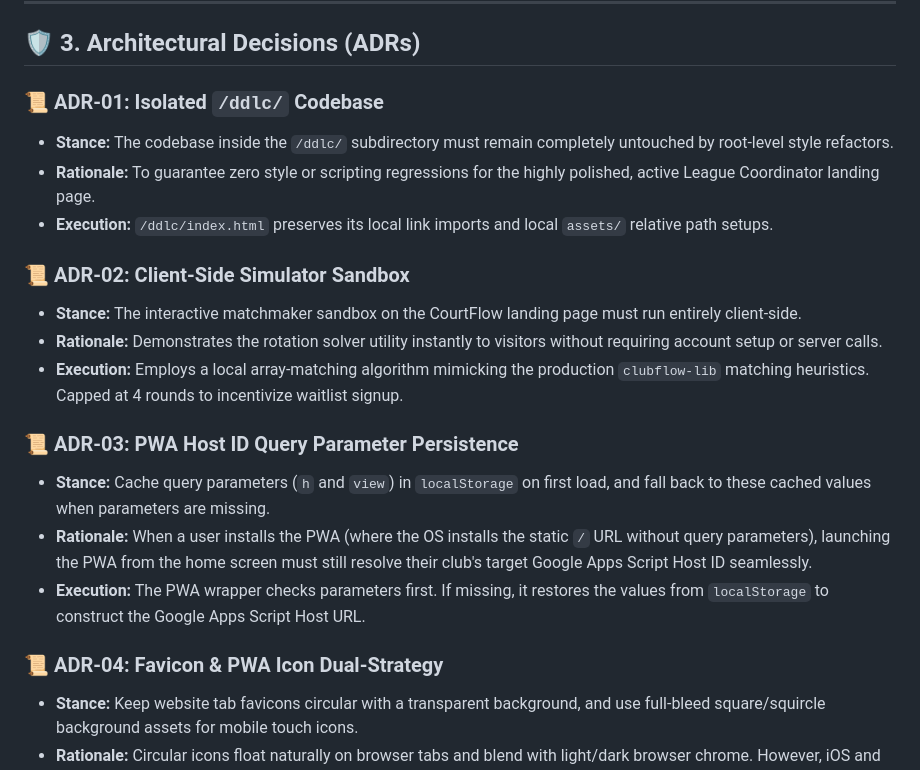
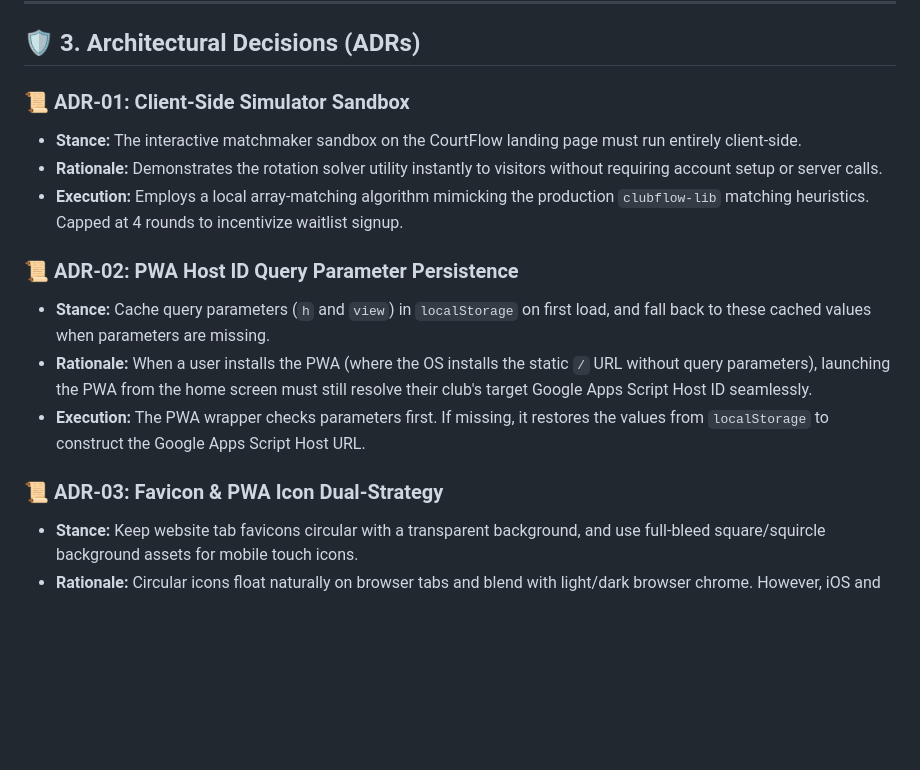
Before and after one commit to fixtureflow/fixtureflow.github.io, a Markdown page: docs/architecture/MASTER_ARCHITECTURE.md, the part around the change. Rendered like a GitHub page; blank space fills up the shorter version.

Commit message:
docs(architecture): Remove outdated ADR-01 (Isolated ddlc Codebase)
- Deprecate ADR-01 as the ddlc portal has been aligned with shared design tokens, styles, and template schemas
- Renumber remaining ADRs (02-04 become 01-03)
- Regenerate CODEBASE_MAP.md

Co-Authored-By: Antigravity <noreply@google.com>

```diff
--- a/docs/architecture/MASTER_ARCHITECTURE.md
+++ b/docs/architecture/MASTER_ARCHITECTURE.md
@@ -60,22 +60,17 @@ Accents align with the functional domain of the portal:
 
 ## 🛡️ 3. Architectural Decisions (ADRs)
 
-### 📜 ADR-01: Isolated `/ddlc/` Codebase
-*   **Stance:** The codebase inside the `/ddlc/` subdirectory must remain completely untouched by root-level style refactors.
-*   **Rationale:** To guarantee zero style or scripting regressions for the highly polished, active League Coordinator landing page.
-*   **Execution:** `/ddlc/index.html` preserves its local link imports and local `assets/` relative path setups.
-
-### 📜 ADR-02: Client-Side Simulator Sandbox
+### 📜 ADR-01: Client-Side Simulator Sandbox
 *   **Stance:** The interactive matchmaker sandbox on the CourtFlow landing page must run entirely client-side.
 *   **Rationale:** Demonstrates the rotation solver utility instantly to visitors without requiring account setup or server calls.
 *   **Execution:** Employs a local array-matching algorithm mimicking the production `clubflow-lib` matching heuristics. Capped at 4 rounds to incentivize waitlist signup.
 
-### 📜 ADR-03: PWA Host ID Query Parameter Persistence
+### 📜 ADR-02: PWA Host ID Query Parameter Persistence
 *   **Stance:** Cache query parameters (`h` and `view`) in `localStorage` on first load, and fall back to these cached values when parameters are missing.
 *   **Rationale:** When a user installs the PWA (where the OS installs the static `/` URL without query parameters), launching the PWA from the home screen must still resolve their club's target Google Apps Script Host ID seamlessly.
 *   **Execution:** The PWA wrapper checks parameters first. If missing, it restores the values from `localStorage` to construct the Google Apps Script Host URL.
 
-### 📜 ADR-04: Favicon & PWA Icon Dual-Strategy
+### 📜 ADR-03: Favicon & PWA Icon Dual-Strategy
 *   **Stance:** Keep website tab favicons circular with a transparent background, and use full-bleed square/squircle background assets for mobile touch icons.
 *   **Rationale:** Circular icons float naturally on browser tabs and blend with light/dark browser chrome. However, iOS and Android home screen launchers require full-bleed background squares to prevent the OS from adding ugly black or white border margins (double-masking).
 *   **Execution:**
```
Also changed, not shown: docs/architecture/CODEBASE_MAP.md (+1 -1 lines).
